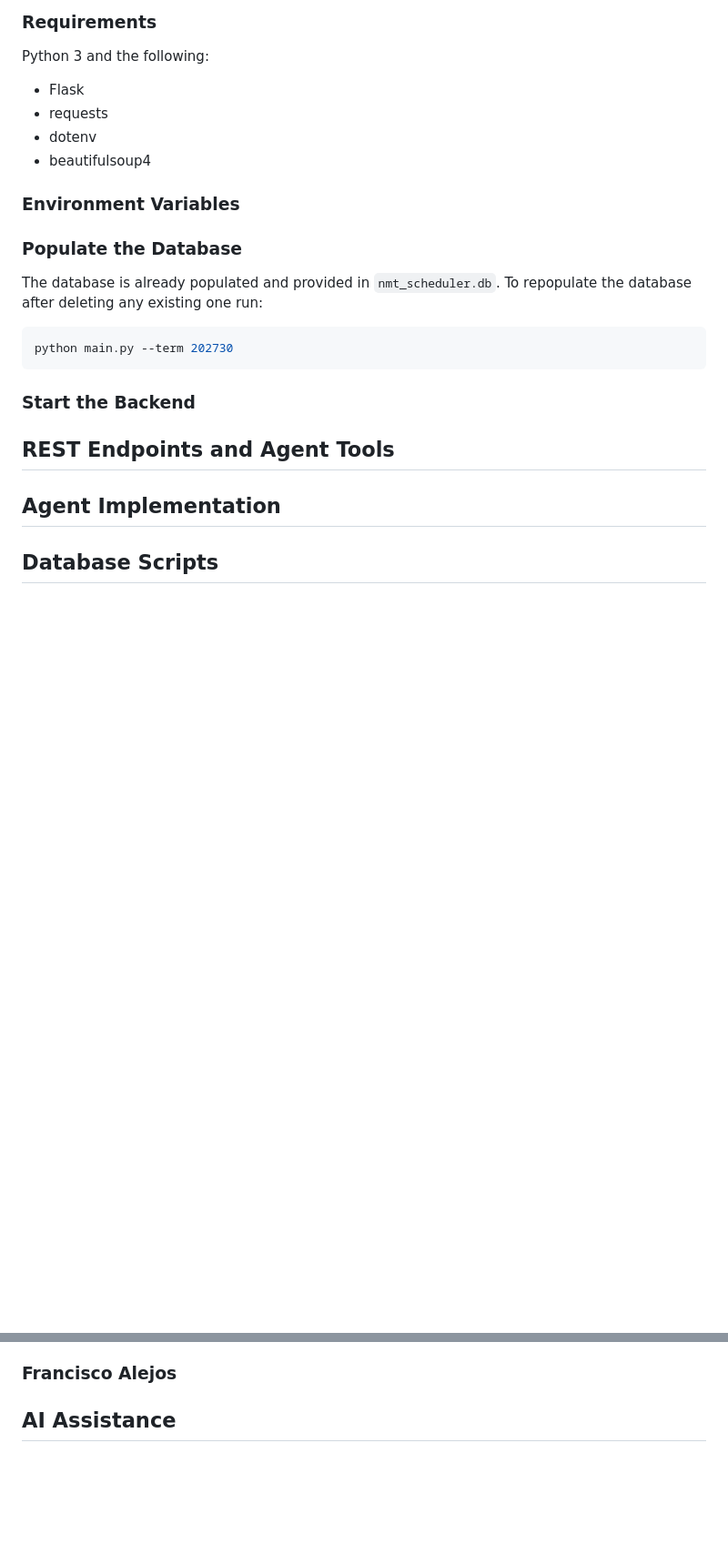
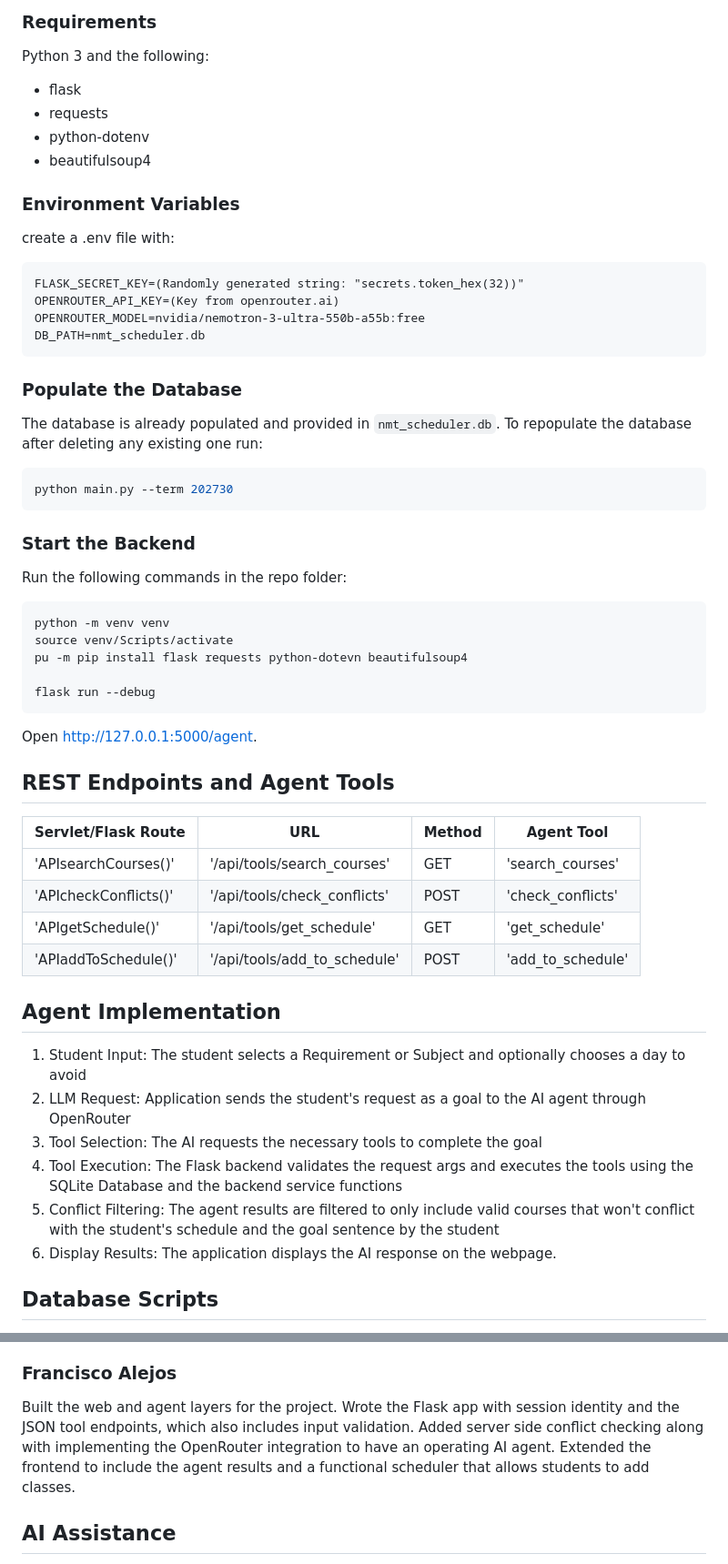
Before and after one commit to jhunter533/CSE321-Final-Project, a Markdown page: README.md, 2 parts joined by grey strips. Shown at 91% size. GitHub-like rendering; blank space fills up the shorter version.

````diff
--- a/README.md
+++ b/README.md
@@ -38,20 +38,53 @@ The approved project proposal does not user permanent user accounts. Instead eac
 ## Running the Application
 ### Requirements
 Python 3 and the following:
-- Flask
+- flask
 - requests
-- dotenv
+- python-dotenv
 - beautifulsoup4
 
 ### Environment Variables
+create a .env file with:
+```
+FLASK_SECRET_KEY=(Randomly generated string: "secrets.token_hex(32))"
+OPENROUTER_API_KEY=(Key from openrouter.ai)
+OPENROUTER_MODEL=nvidia/nemotron-3-ultra-550b-a55b:free
+DB_PATH=nmt_scheduler.db
+```
+
 ### Populate the Database
 The database is already populated and provided in `nmt_scheduler.db`. To repopulate the database after deleting any existing one run:
 ```bash
 python main.py --term 202730
 ```
 ### Start the Backend
+Run the following commands in the repo folder:
+```
+python -m venv venv
+source venv/Scripts/activate
+pu -m pip install flask requests python-dotevn beautifulsoup4
+
+flask run --debug
+```
+
+Open http://127.0.0.1:5000/agent.
+
 ## REST Endpoints and Agent Tools
+| Servlet/Flask Route | URL | Method | Agent Tool |
+|---|---|---|---|
+| 'APIsearchCourses()' | '/api/tools/search_courses' | GET | 'search_courses' |
+| 'APIcheckConflicts()' | '/api/tools/check_conflicts' | POST | 'check_conflicts' |
+| 'APIgetSchedule()' | '/api/tools/get_schedule' | GET | 'get_schedule' |
+| 'APIaddToSchedule()' | '/api/tools/add_to_schedule' | POST | 'add_to_schedule' |
+
 ## Agent Implementation
+1. Student Input: The student selects a Requirement or Subject and optionally chooses a day to avoid
+2. LLM Request: Application sends the student's request as a goal to the AI agent through OpenRouter
+3. Tool Selection: The AI requests the necessary tools to complete the goal
+4. Tool Execution: The Flask backend validates the request args and executes the tools using the SQLite Database and the backend service functions
+5. Conflict Filtering: The agent results are filtered to only include valid courses that won't conflict with the student's schedule and the goal sentence by the student
+6. Display Results: The application displays the AI response on the webpage.
+
 ## Database Scripts
 `sql/schema.sql` contains all sql code run the creates the project schema. This file will not work properly outside of python as it requires the course data to exist which is only true if in the python files.
 
@@ -62,5 +95,7 @@ python main.py --term 202730
 Implemented the course data and scheduling backend. Created the NMT Banweb scraper and parser, designed and populated the SQLite schema for courses, sections, meetings, instructors, and education requirements, schedules, and agent logs. Implemented schedule persistence logic. Implemented course-search,conflict-checking, and add-to-schedule service functions that directly deal with the database.
 
 ### Francisco Alejos
+Built the web and agent layers for the project. Wrote the Flask app with session identity and the JSON tool endpoints, which also includes input validation. Added server side conflict checking along with implementing the OpenRouter integration to have an operating AI agent. Extended the frontend to include the agent results and a functional scheduler that allows students to add classes.
+
 ## AI Assistance
 ChatGPT was used during development to ensure database design made sense and for occasional bug fixing with sql code and parsing integration. All suggestions were reviewed, modified, and tested before any inclusion in the project.
````
